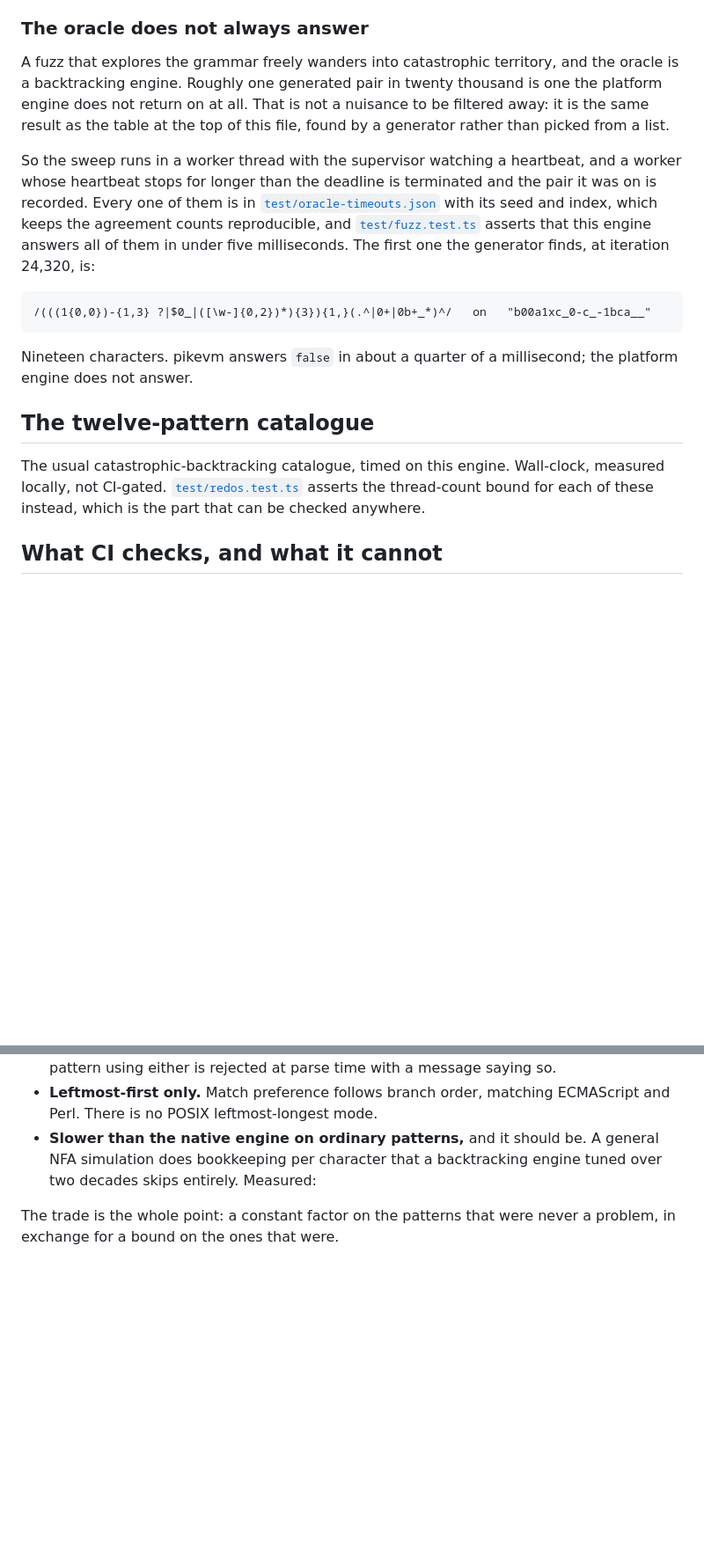
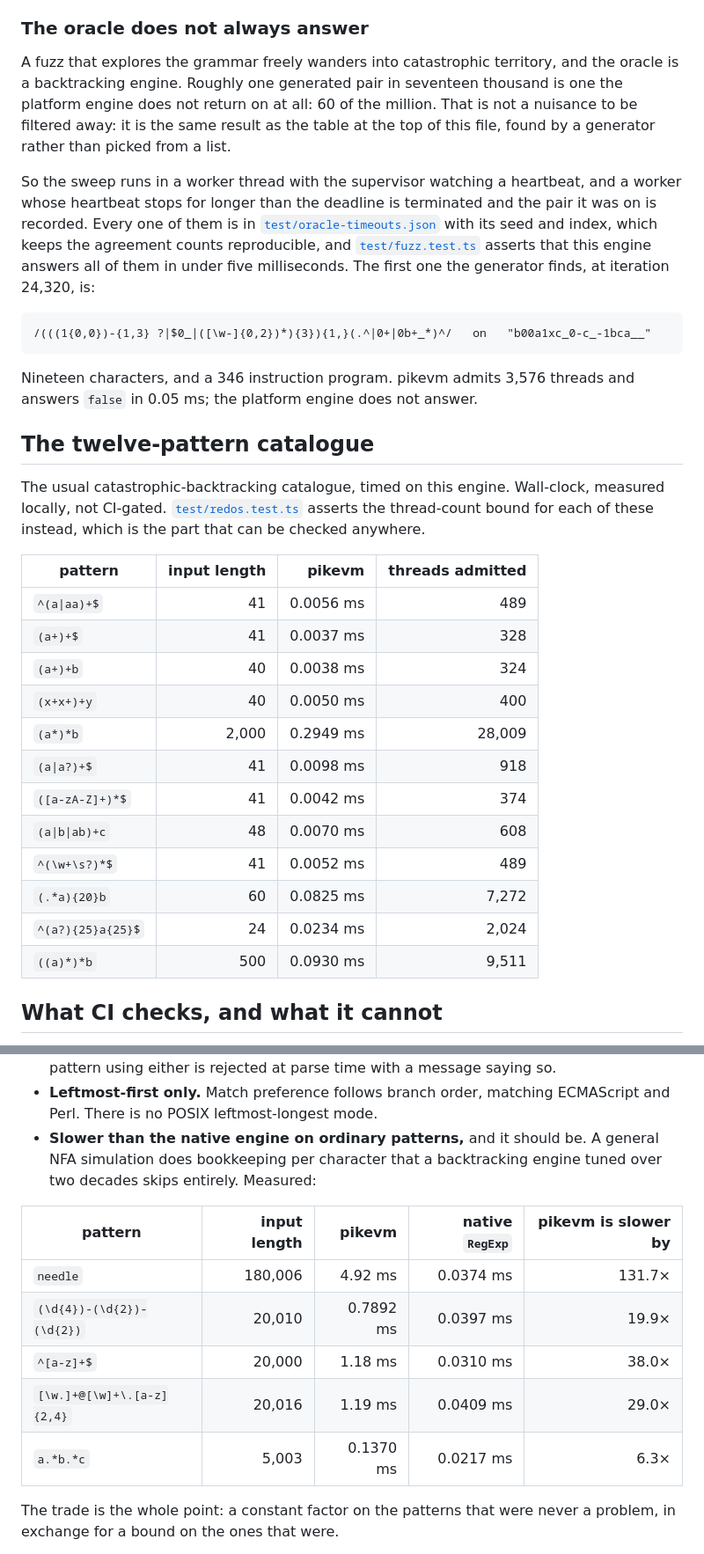
Before and after one commit to janeulzhan/pikevm, a Markdown page: README.md, 2 parts joined by grey strips. Shown at 88% size. GitHub-like rendering; blank space fills up the shorter version.

````diff
--- a/README.md
+++ b/README.md
@@ -109,7 +137,7 @@ The span comparison began life restricted to patterns with no capture group unde
 
 ### The oracle does not always answer
 
-A fuzz that explores the grammar freely wanders into catastrophic territory, and the oracle is a backtracking engine. Roughly one generated pair in twenty thousand is one the platform engine does not return on at all. That is not a nuisance to be filtered away: it is the same result as the table at the top of this file, found by a generator rather than picked from a list.
+A fuzz that explores the grammar freely wanders into catastrophic territory, and the oracle is a backtracking engine. Roughly one generated pair in seventeen thousand is one the platform engine does not return on at all: 60 of the million. That is not a nuisance to be filtered away: it is the same result as the table at the top of this file, found by a generator rather than picked from a list.
 
 So the sweep runs in a worker thread with the supervisor watching a heartbeat, and a worker whose heartbeat stops for longer than the deadline is terminated and the pair it was on is recorded. Every one of them is in [`test/oracle-timeouts.json`](test/oracle-timeouts.json) with its seed and index, which keeps the agreement counts reproducible, and [`test/fuzz.test.ts`](test/fuzz.test.ts) asserts that this engine answers all of them in under five milliseconds. The first one the generator finds, at iteration 24,320, is:
 
@@ -117,13 +145,27 @@ So the sweep runs in a worker thread with the supervisor watching a heartbeat, a
 /(((1{0,0})-{1,3} ?|$0_|([\w-]{0,2})*){3}){1,}(.^|0+|0b+_*)^/   on   "b00a1xc_0-c_-1bca__"
 ```
 
-Nineteen characters. pikevm answers `false` in about a quarter of a millisecond; the platform engine does not answer.
+Nineteen characters, and a 346 instruction program. pikevm admits 3,576 threads and answers `false` in 0.05 ms; the platform engine does not answer.
 
 ## The twelve-pattern catalogue
 
 The usual catastrophic-backtracking catalogue, timed on this engine. Wall-clock, measured locally, not CI-gated. [`test/redos.test.ts`](test/redos.test.ts) asserts the thread-count bound for each of these instead, which is the part that can be checked anywhere.
 
 <!-- table:catalogue -->
+| pattern | input length | pikevm | threads admitted |
+| --- | ---: | ---: | ---: |
+| `^(a\|aa)+$` | 41 | 0.0056 ms | 489 |
+| `(a+)+$` | 41 | 0.0037 ms | 328 |
+| `(a+)+b` | 40 | 0.0038 ms | 324 |
+| `(x+x+)+y` | 40 | 0.0050 ms | 400 |
+| `(a*)*b` | 2,000 | 0.2949 ms | 28,009 |
+| `(a\|a?)+$` | 41 | 0.0098 ms | 918 |
+| `([a-zA-Z]+)*$` | 41 | 0.0042 ms | 374 |
+| `(a\|b\|ab)+c` | 48 | 0.0070 ms | 608 |
+| `^(\w+\s?)*$` | 41 | 0.0052 ms | 489 |
+| `(.*a){20}b` | 60 | 0.0825 ms | 7,272 |
+| `^(a?){25}a{25}$` | 24 | 0.0234 ms | 2,024 |
+| `((a)*)*b` | 500 | 0.0930 ms | 9,511 |
 <!-- /table:catalogue -->
 
 ## What CI checks, and what it cannot
@@ -139,6 +181,13 @@ No wall-clock figure is gated. Every timing in this file comes from `bench/resul
 - **Slower than the native engine on ordinary patterns,** and it should be. A general NFA simulation does bookkeeping per character that a backtracking engine tuned over two decades skips entirely. Measured:
 
 <!-- table:ordinary -->
+| pattern | input length | pikevm | native `RegExp` | pikevm is slower by |
+| --- | ---: | ---: | ---: | ---: |
+| `needle` | 180,006 | 4.92 ms | 0.0374 ms | 131.7× |
+| `(\d{4})-(\d{2})-(\d{2})` | 20,010 | 0.7892 ms | 0.0397 ms | 19.9× |
+| `^[a-z]+$` | 20,000 | 1.18 ms | 0.0310 ms | 38.0× |
+| `[\w.]+@[\w]+\.[a-z]{2,4}` | 20,016 | 1.19 ms | 0.0409 ms | 29.0× |
+| `a.*b.*c` | 5,003 | 0.1370 ms | 0.0217 ms | 6.3× |
 <!-- /table:ordinary -->
 
   The trade is the whole point: a constant factor on the patterns that were never a problem, in exchange for a bound on the ones that were.
````
Also changed, not shown: other parts of README.md (+31 -2 lines).
